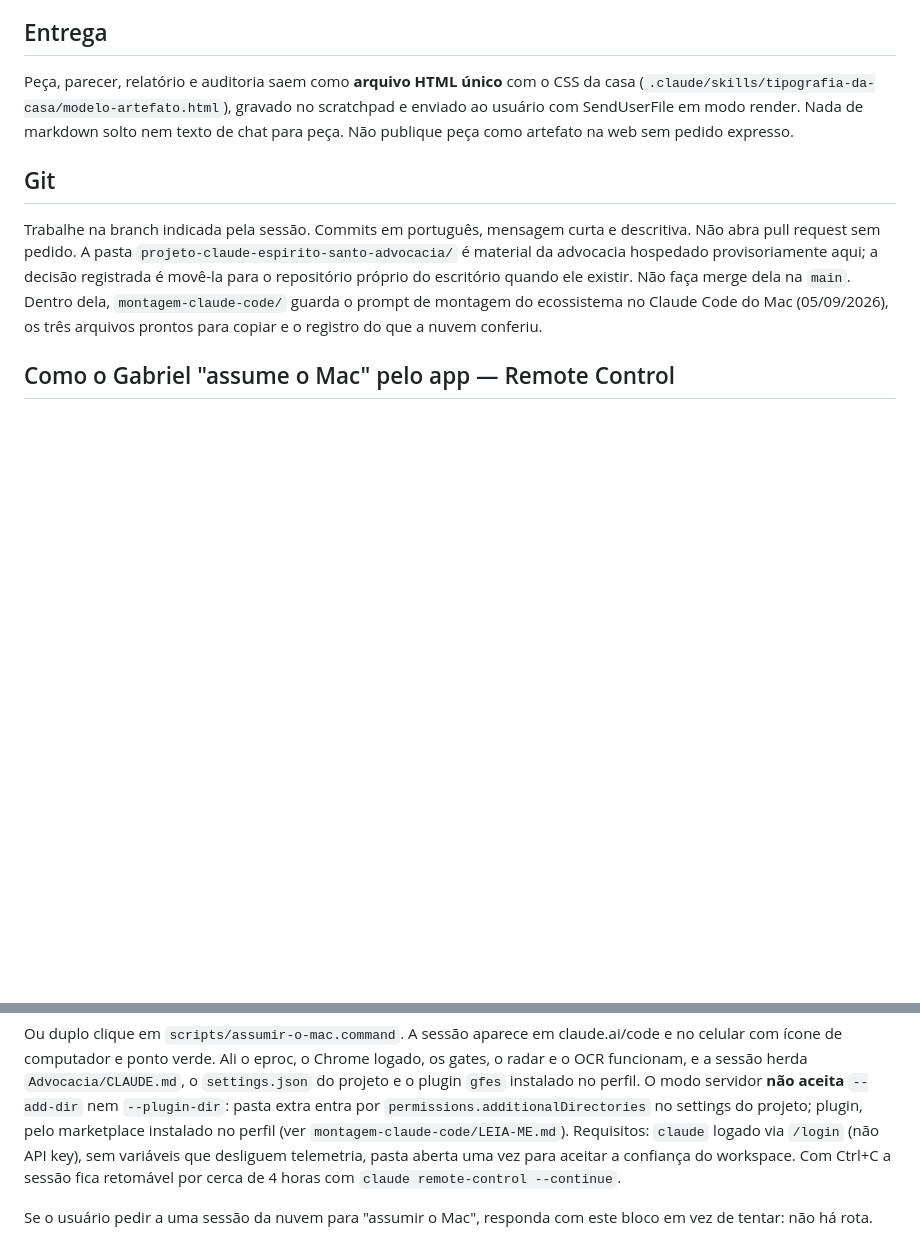
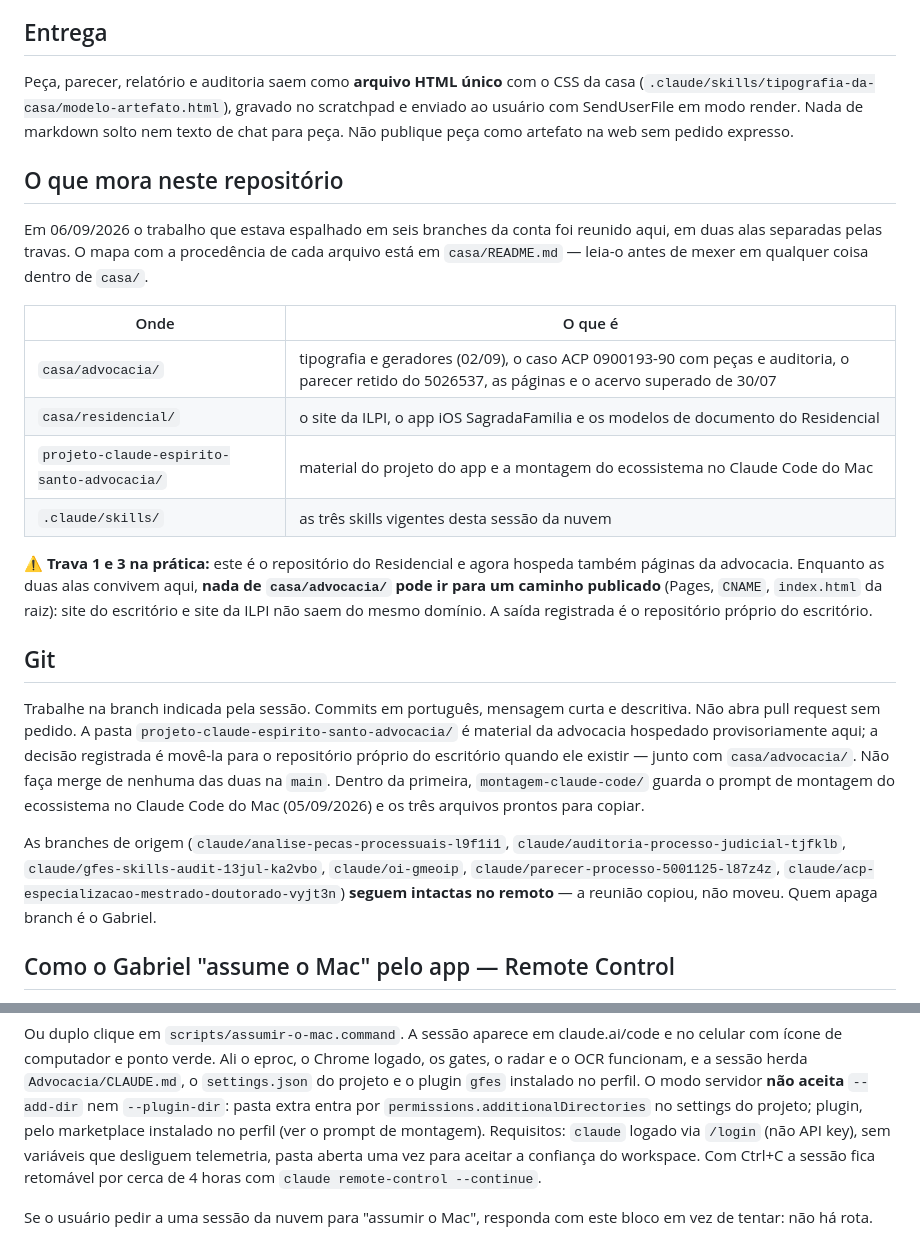
Before and after one commit to gfdoes-cyber/residencial-geriatrico-sagrada-familia, a Markdown page: CLAUDE.md, 2 parts joined by grey strips. GitHub-like rendering; blank space fills up the shorter version.

Commit message:
Aponta no CLAUDE.md a nova estrutura em casa/ e a trava de dominio
Registra as duas alas, o mapa em casa/README.md, o aviso de que nada da
advocacia pode ir para caminho publicado deste repositorio (site do escritorio
e site da ILPI nao saem do mesmo dominio) e que as branches de origem seguem
intactas no remoto.

Co-Authored-By: Claude Opus 5 <noreply@anthropic.com>
Claude-Session: https://claude.ai/code/session_01BSUuj9QRRsCTNVc9RS9jSq

```diff
--- a/CLAUDE.md
+++ b/CLAUDE.md
@@ -50,14 +50,38 @@ Peça, parecer, relatório e auditoria saem como **arquivo HTML único** com o C
 usuário com SendUserFile em modo render. Nada de markdown solto nem texto de chat para peça.
 Não publique peça como artefato na web sem pedido expresso.
 
+## O que mora neste repositório
+
+Em 06/09/2026 o trabalho que estava espalhado em seis branches da conta foi reunido aqui, em
+duas alas separadas pelas travas. O mapa com a procedência de cada arquivo está em
+`casa/README.md` — leia-o antes de mexer em qualquer coisa dentro de `casa/`.
+
+| Onde | O que é |
+|---|---|
+| `casa/advocacia/` | tipografia e geradores (02/09), o caso ACP 0900193-90 com peças e auditoria, o parecer retido do 5026537, as páginas e o acervo superado de 30/07 |
+| `casa/residencial/` | o site da ILPI, o app iOS SagradaFamilia e os modelos de documento do Residencial |
+| `projeto-claude-espirito-santo-advocacia/` | material do projeto do app e a montagem do ecossistema no Claude Code do Mac |
+| `.claude/skills/` | as três skills vigentes desta sessão da nuvem |
+
+⚠️ **Trava 1 e 3 na prática:** este é o repositório do Residencial e agora hospeda também
+páginas da advocacia. Enquanto as duas alas convivem aqui, **nada de `casa/advocacia/` pode ir
+para um caminho publicado** (Pages, `CNAME`, `index.html` da raiz): site do escritório e site da
+ILPI não saem do mesmo domínio. A saída registrada é o repositório próprio do escritório.
+
 ## Git
 
 Trabalhe na branch indicada pela sessão. Commits em português, mensagem curta e descritiva.
 Não abra pull request sem pedido. A pasta `projeto-claude-espirito-santo-advocacia/` é material
 da advocacia hospedado provisoriamente aqui; a decisão registrada é movê-la para o repositório
-próprio do escritório quando ele existir. Não faça merge dela na `main`. Dentro dela,
-`montagem-claude-code/` guarda o prompt de montagem do ecossistema no Claude Code do Mac
-(05/09/2026), os três arquivos prontos para copiar e o registro do que a nuvem conferiu.
+próprio do escritório quando ele existir — junto com `casa/advocacia/`. Não faça merge de
+nenhuma das duas na `main`. Dentro da primeira, `montagem-claude-code/` guarda o prompt de
+montagem do ecossistema no Claude Code do Mac (05/09/2026) e os três arquivos prontos para copiar.
+
+As branches de origem (`claude/analise-pecas-processuais-l9f1i1`,
+`claude/auditoria-processo-judicial-tjfklb`, `claude/gfes-skills-audit-13jul-ka2vbo`,
+`claude/oi-gmeoip`, `claude/parecer-processo-5001125-l87z4z`,
+`claude/acp-especializacao-mestrado-doutorado-vyjt3n`) **seguem intactas no remoto** — a reunião
+copiou, não moveu. Quem apaga branch é o Gabriel.
 
 ## Como o Gabriel "assume o Mac" pelo app — Remote Control
 
@@ -75,7 +99,7 @@ celular com ícone de computador e ponto verde. Ali o eproc, o Chrome logado, os
 o OCR funcionam, e a sessão herda `Advocacia/CLAUDE.md`, o `settings.json` do projeto e o plugin
 `gfes` instalado no perfil. O modo servidor **não aceita** `--add-dir` nem `--plugin-dir`: pasta
 extra entra por `permissions.additionalDirectories` no settings do projeto; plugin, pelo
-marketplace instalado no perfil (ver `montagem-claude-code/LEIA-ME.md`). Requisitos: `claude`
+marketplace instalado no perfil (ver o prompt de montagem). Requisitos: `claude`
 logado via `/login` (não API key), sem variáveis que desliguem telemetria, pasta aberta uma vez
 para aceitar a confiança do workspace. Com Ctrl+C a sessão fica retomável por cerca de 4 horas
 com `claude remote-control --continue`.
```
